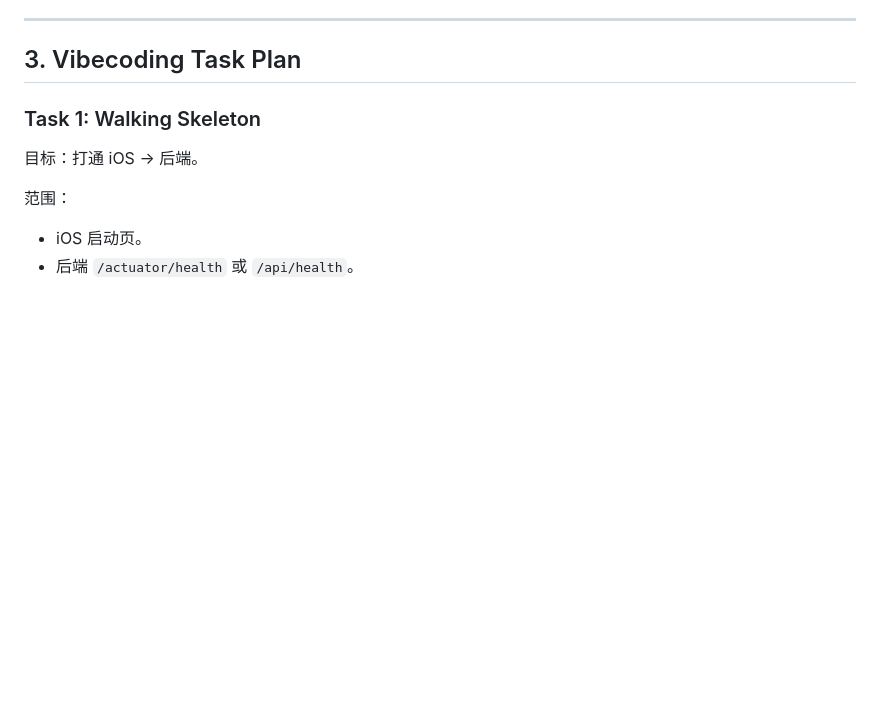
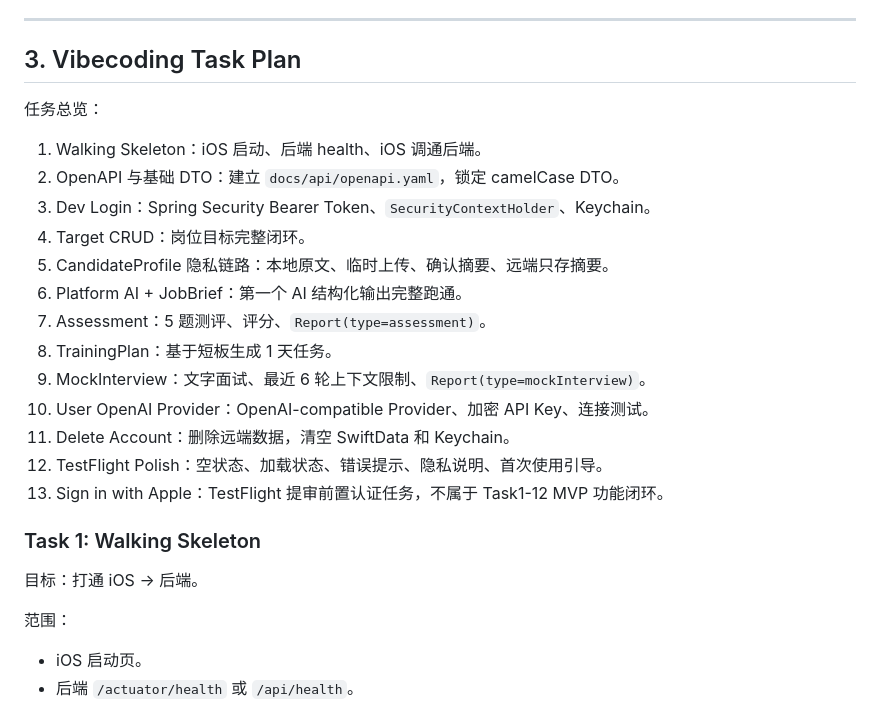
Before and after one commit to LiXuD/interview, a Markdown page: docs/product/vibecoding-development-plan.md, the part around one of its changes. Drawn GitHub-style; blank space fills up the shorter version.

```diff
--- a/docs/product/vibecoding-development-plan.md
+++ b/docs/product/vibecoding-development-plan.md
@@ -523,6 +523,22 @@ Report 来源：
 
 ## 3. Vibecoding Task Plan
 
+任务总览：
+
+1. Walking Skeleton：iOS 启动、后端 health、iOS 调通后端。
+2. OpenAPI 与基础 DTO：建立 `docs/api/openapi.yaml`，锁定 camelCase DTO。
+3. Dev Login：Spring Security Bearer Token、`SecurityContextHolder`、Keychain。
+4. Target CRUD：岗位目标完整闭环。
+5. CandidateProfile 隐私链路：本地原文、临时上传、确认摘要、远端只存摘要。
+6. Platform AI + JobBrief：第一个 AI 结构化输出完整跑通。
+7. Assessment：5 题测评、评分、`Report(type=assessment)`。
+8. TrainingPlan：基于短板生成 1 天任务。
+9. MockInterview：文字面试、最近 6 轮上下文限制、`Report(type=mockInterview)`。
+10. User OpenAI Provider：OpenAI-compatible Provider、加密 API Key、连接测试。
+11. Delete Account：删除远端数据，清空 SwiftData 和 Keychain。
+12. TestFlight Polish：空状态、加载状态、错误提示、隐私说明、首次使用引导。
+13. Sign in with Apple：TestFlight 提审前置认证任务，不属于 Task1-12 MVP 功能闭环。
+
 ### Task 1: Walking Skeleton
 
 目标：打通 iOS -> 后端。
```
Also changed, not shown: other parts of docs/product/vibecoding-development-plan.md (+47 -0 lines).
